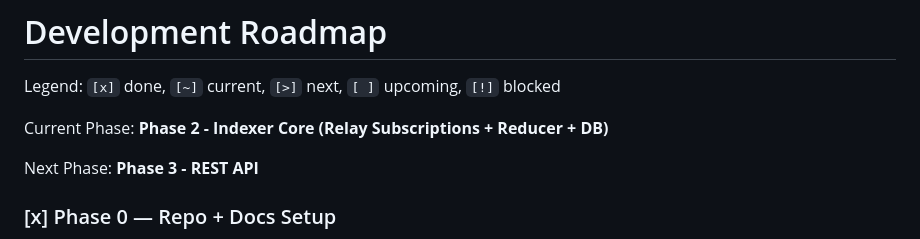
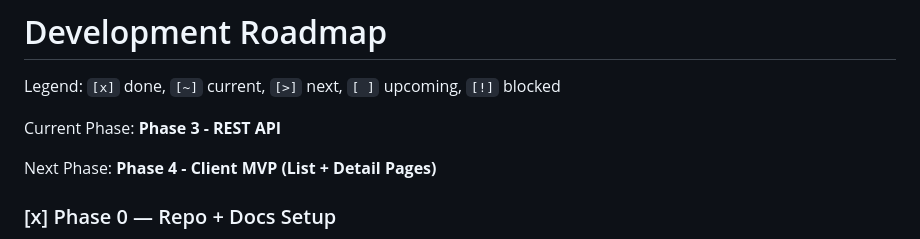
Before and after one commit to davidkuhnl/openprints, a Markdown page: README.md, the part around one of its changes. Drawn GitHub-style.

```diff
--- a/README.md
+++ b/README.md
@@ -195,9 +195,9 @@ openprints/
 
 Legend: `[x]` done, `[~]` current, `[>]` next, `[ ]` upcoming, `[!]` blocked
 
-Current Phase: **Phase 2 - Indexer Core (Relay Subscriptions + Reducer + DB)**
+Current Phase: **Phase 3 - REST API**
 
-Next Phase: **Phase 3 - REST API**
+Next Phase: **Phase 4 - Client MVP (List + Detail Pages)**
 
 ### [x] Phase 0 — Repo + Docs Setup
 
```
Also changed, not shown: other parts of README.md (+3 -3 lines).
